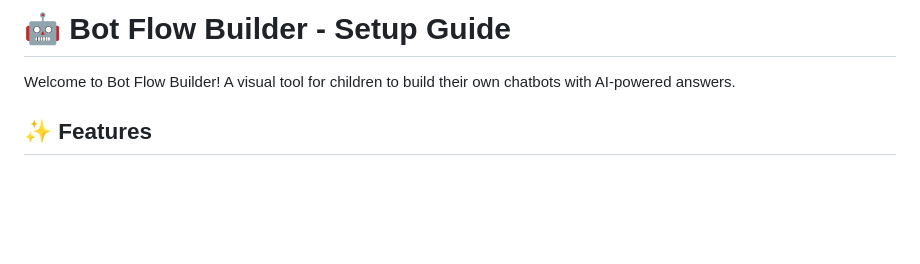
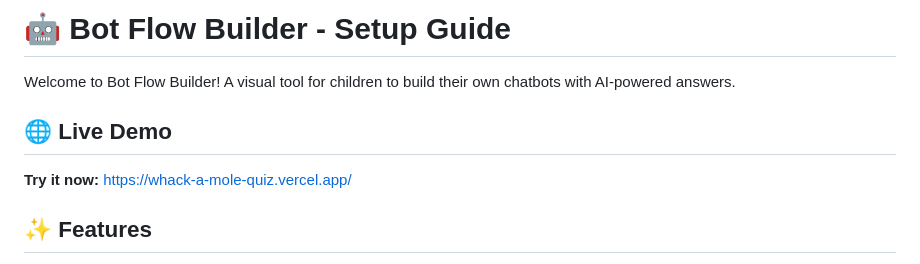
Before and after one commit to Sayam2122/Chatbot_Builder, a Markdown page: README.md, the part around the change. GitHub-like rendering; blank space fills up the shorter version.

Commit message:
Add live demo URL to README

```diff
--- a/README.md
+++ b/README.md
@@ -1,6 +1,10 @@
 # 🤖 Bot Flow Builder - Setup Guide
 
 Welcome to Bot Flow Builder! A visual tool for children to build their own chatbots with AI-powered answers.
+
+## 🌐 Live Demo
+
+**Try it now:** [https://whack-a-mole-quiz.vercel.app/](https://whack-a-mole-quiz.vercel.app/)
 
 ## ✨ Features
 
```
